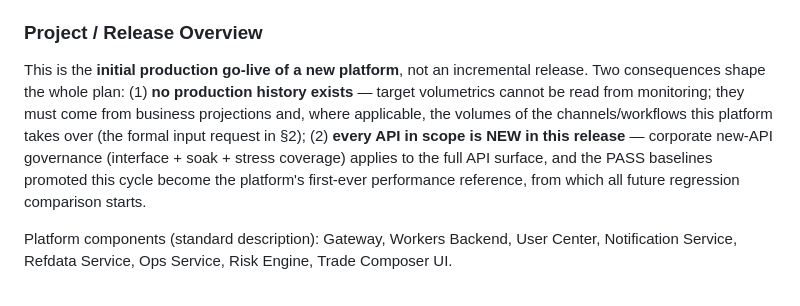
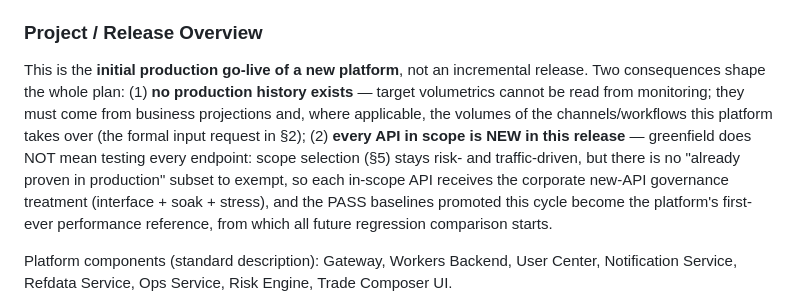
Before and after one commit to Hellen-Zhu/qa-agent, a Markdown page: perf/docs/performance-test-plan.md, the part around the change. GitHub-like rendering.

Commit message:
docs: greenfield means no exempt subset, not test-everything; scope stays risk/traffic-driven
Claude-Session: https://claude.ai/code/session_013dQSHE3JrPva6kbQTdJvky

```diff
--- a/perf/docs/performance-test-plan.md
+++ b/perf/docs/performance-test-plan.md
@@ -14,7 +14,7 @@ This release's performance testing targets the **API layer** (HTTP, service-side
 
 ### Project / Release Overview
 
-This is the **initial production go-live of a new platform**, not an incremental release. Two consequences shape the whole plan: (1) **no production history exists** — target volumetrics cannot be read from monitoring; they must come from business projections and, where applicable, the volumes of the channels/workflows this platform takes over (the formal input request in §2); (2) **every API in scope is NEW in this release** — corporate new-API governance (interface + soak + stress coverage) applies to the full API surface, and the PASS baselines promoted this cycle become the platform's first-ever performance reference, from which all future regression comparison starts.
+This is the **initial production go-live of a new platform**, not an incremental release. Two consequences shape the whole plan: (1) **no production history exists** — target volumetrics cannot be read from monitoring; they must come from business projections and, where applicable, the volumes of the channels/workflows this platform takes over (the formal input request in §2); (2) **every API in scope is NEW in this release** — greenfield does NOT mean testing every endpoint: scope selection (§5) stays risk- and traffic-driven, but there is no "already proven in production" subset to exempt, so each in-scope API receives the corporate new-API governance treatment (interface + soak + stress), and the PASS baselines promoted this cycle become the platform's first-ever performance reference, from which all future regression comparison starts.
 
 Platform components (standard description): Gateway, Workers Backend, User Center, Notification Service, Refdata Service, Ops Service, Risk Engine, Trade Composer UI.
 
```
Also changed, not shown: perf/docs/performance-test-plan.zh.md (+1 -1 lines).
